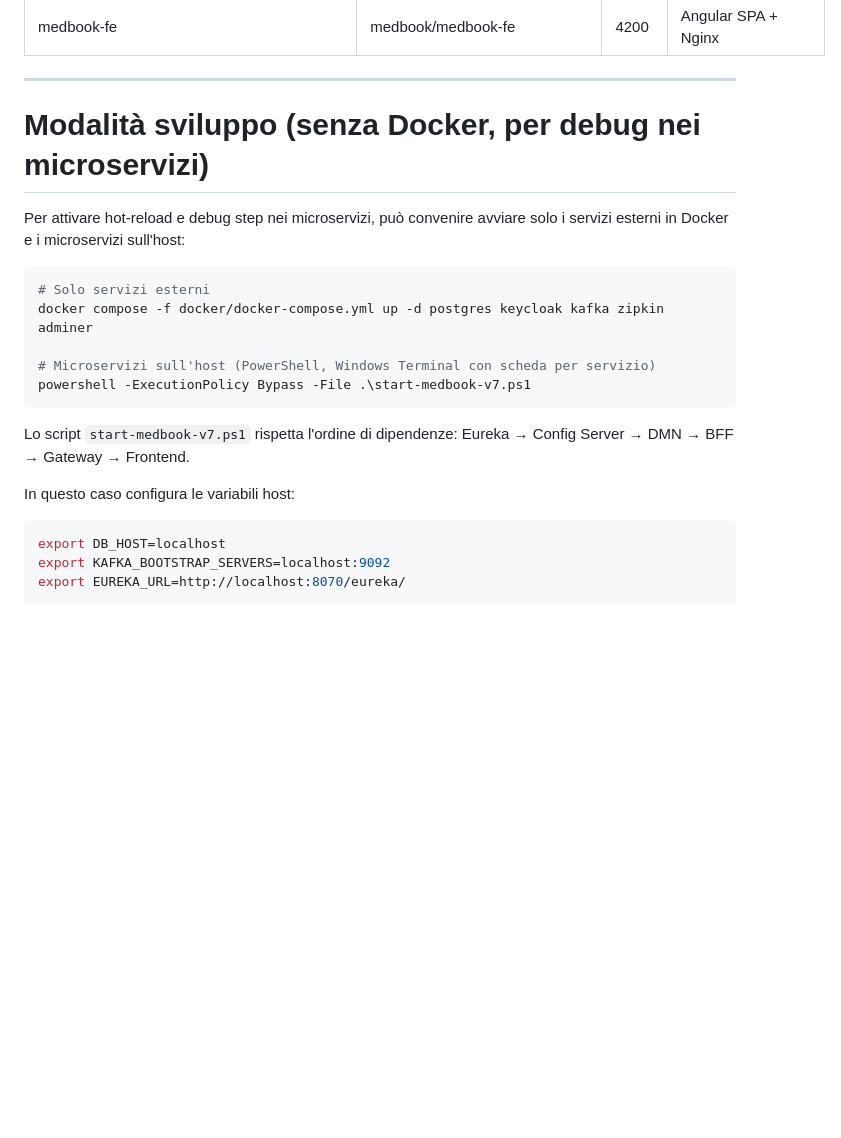
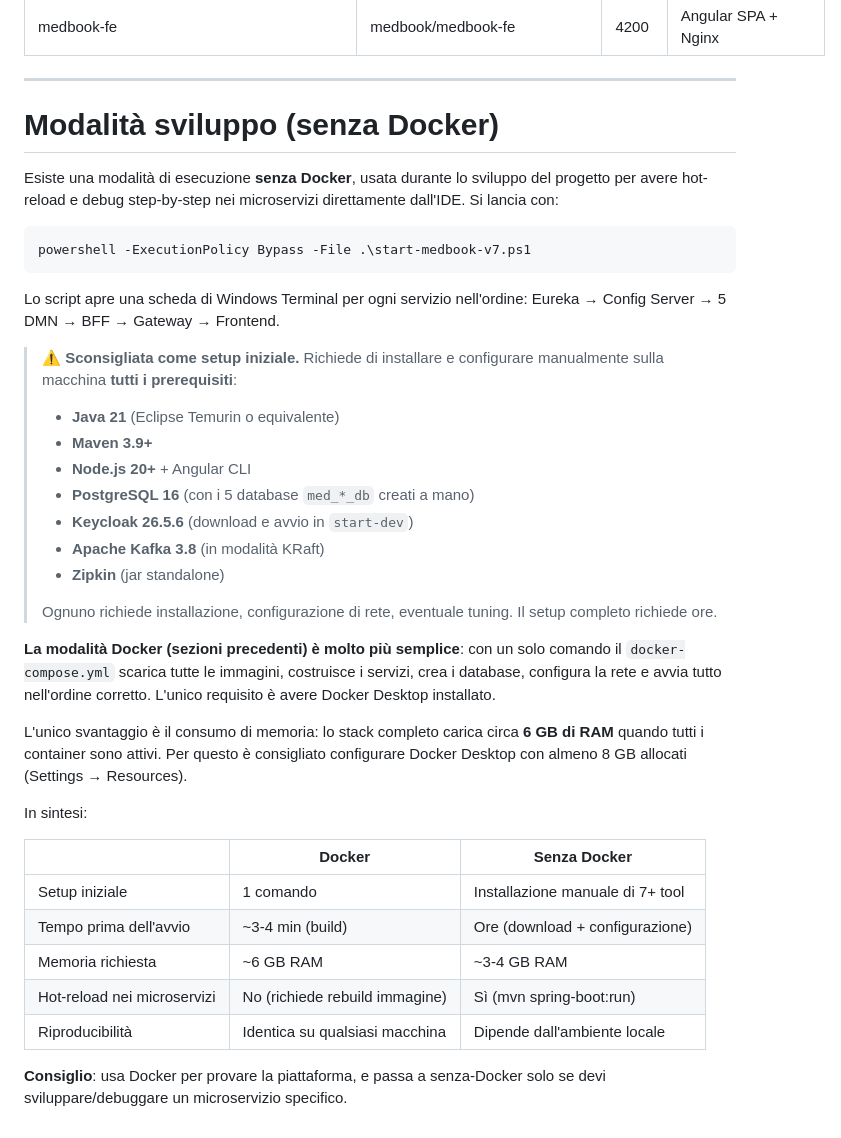
Before and after one commit to ledjizalfra/medbook-platform, a Markdown page: README.md, the part around the change. Rendered like a GitHub page; blank space fills up the shorter version.

Commit message:
README: chiarisce trade-off Docker vs senza-Docker
Riscritta la sezione 'Modalità sviluppo (senza Docker)' per spiegare:
- Lo script start-medbook-v7.ps1 e' stato usato durante lo sviluppo per
  debug step-by-step nei microservizi
- Richiede installazione manuale di 7+ prerequisiti (Java, Maven, Node,
  PostgreSQL, Keycloak, Kafka, Zipkin)
- Docker e' molto piu' semplice (un comando), unico costo: ~6 GB RAM
- Tabella di confronto su 5 dimensioni (setup, tempo, memoria,
  hot-reload, riproducibilita')
- Consiglio finale: Docker per provare la piattaforma, senza-Docker
  solo per sviluppo attivo di un microservizio specifico

````diff
--- a/README.md
+++ b/README.md
@@ -171,23 +171,39 @@ docker exec medbook-kafka /opt/kafka/bin/kafka-topics.sh --list --bootstrap-serv
 
 ---
 
-# Modalità sviluppo (senza Docker, per debug nei microservizi)
+# Modalità sviluppo (senza Docker)
 
-Per attivare hot-reload e debug step nei microservizi, può convenire avviare solo i servizi esterni in Docker e i microservizi sull'host:
+Esiste una modalità di esecuzione **senza Docker**, usata durante lo sviluppo del progetto per avere hot-reload e debug step-by-step nei microservizi direttamente dall'IDE. Si lancia con:
 
-```bash
-# Solo servizi esterni
-docker compose -f docker/docker-compose.yml up -d postgres keycloak kafka zipkin adminer
-
-# Microservizi sull'host (PowerShell, Windows Terminal con scheda per servizio)
+```powershell
 powershell -ExecutionPolicy Bypass -File .\start-medbook-v7.ps1
 ```
 
-Lo script `start-medbook-v7.ps1` rispetta l'ordine di dipendenze: Eureka → Config Server → DMN → BFF → Gateway → Frontend.
+Lo script apre una scheda di Windows Terminal per ogni servizio nell'ordine: Eureka → Config Server → 5 DMN → BFF → Gateway → Frontend.
 
-In questo caso configura le variabili host:
-```bash
-export DB_HOST=localhost
-export KAFKA_BOOTSTRAP_SERVERS=localhost:9092
-export EUREKA_URL=http://localhost:8070/eureka/
-```
+> ⚠️ **Sconsigliata come setup iniziale.** Richiede di installare e configurare manualmente sulla macchina **tutti i prerequisiti**:
+> - **Java 21** (Eclipse Temurin o equivalente)
+> - **Maven 3.9+**
+> - **Node.js 20+** + Angular CLI
+> - **PostgreSQL 16** (con i 5 database `med_*_db` creati a mano)
+> - **Keycloak 26.5.6** (download e avvio in `start-dev`)
+> - **Apache Kafka 3.8** (in modalità KRaft)
+> - **Zipkin** (jar standalone)
+>
+> Ognuno richiede installazione, configurazione di rete, eventuale tuning. Il setup completo richiede ore.
+
+**La modalità Docker (sezioni precedenti) è molto più semplice**: con un solo comando il `docker-compose.yml` scarica tutte le immagini, costruisce i servizi, crea i database, configura la rete e avvia tutto nell'ordine corretto. L'unico requisito è avere Docker Desktop installato.
+
+L'unico svantaggio è il consumo di memoria: lo stack completo carica circa **6 GB di RAM** quando tutti i container sono attivi. Per questo è consigliato configurare Docker Desktop con almeno 8 GB allocati (Settings → Resources).
+
+In sintesi:
+
+| | Docker | Senza Docker |
+|---|---|---|
+| Setup iniziale | 1 comando | Installazione manuale di 7+ tool |
+| Tempo prima dell'avvio | ~3-4 min (build) | Ore (download + configurazione) |
+| Memoria richiesta | ~6 GB RAM | ~3-4 GB RAM |
+| Hot-reload nei microservizi | No (richiede rebuild immagine) | Sì (mvn spring-boot:run) |
+| Riproducibilità | Identica su qualsiasi macchina | Dipende dall'ambiente locale |
+
+**Consiglio**: usa Docker per provare la piattaforma, e passa a senza-Docker solo se devi sviluppare/debuggare un microservizio specifico.
````
